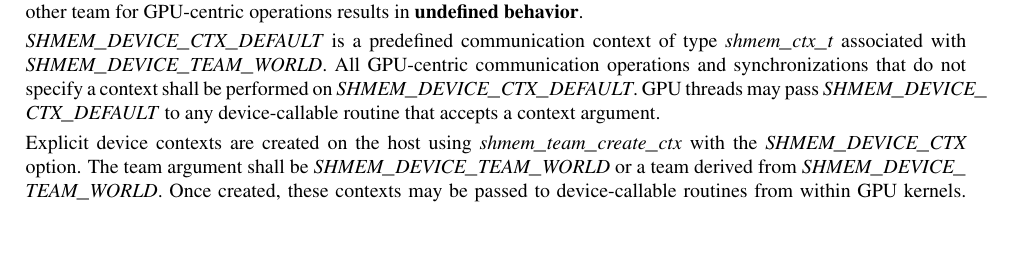
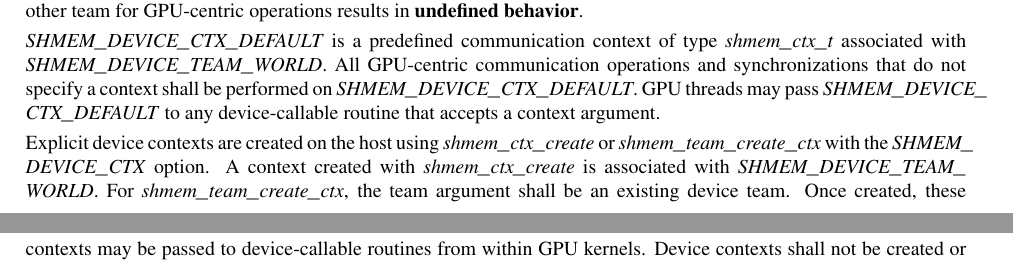
Before and after one commit to openshmem-org/gpu-aux-specification, a LaTeX book (main_spec.tex): part of page 23 of 45 before the commit and two parts of pages 23 and 24 of 45 after it, the two joined at a grey line, cut so that both start at the same text, the shorter picture padded with empty space. Compiled offline with pdfLaTeX.

Commit message:
Clarify device context creation

```diff
--- a/main_spec.tex
+++ b/main_spec.tex
@@ -1503,12 +1503,13 @@ a context shall be performed on \CONST{SHMEM\_DEVICE\_CTX\_DEFAULT}. \ac{GPU}
 threads may pass \CONST{SHMEM\_DEVICE\_CTX\_DEFAULT} to any device-callable
 routine that accepts a context argument.
 
-Explicit device contexts are created on the host using
-\FUNC{shmem\_team\_create\_ctx} with the \CONST{SHMEM\_DEVICE\_CTX} option. The
-team argument shall be \CONST{SHMEM\_DEVICE\_TEAM\_WORLD} or a team derived from
-\CONST{SHMEM\_DEVICE\_TEAM\_WORLD}. Once created, these contexts may be passed
-to device-callable routines from within \ac{GPU} kernels. Device contexts shall
-not be created or destroyed from within \ac{GPU} kernels.
+Explicit device contexts are created on the host using \FUNC{shmem\_ctx\_create}
+or \FUNC{shmem\_team\_create\_ctx} with the \CONST{SHMEM\_DEVICE\_CTX} option. A
+context created with \FUNC{shmem\_ctx\_create} is associated with
+\CONST{SHMEM\_DEVICE\_TEAM\_WORLD}. For \FUNC{shmem\_team\_create\_ctx}, the team
+argument shall be an existing device team. Once created, these contexts may be
+passed to device-callable routines from within \ac{GPU} kernels. Device contexts
+shall not be created or destroyed from within \ac{GPU} kernels.
 
 Using a device context for GPU-aware (host-initiated) operations, or using a
 non-device context (including \CONST{SHMEM\_CTX\_DEFAULT}) for GPU-centric
```
